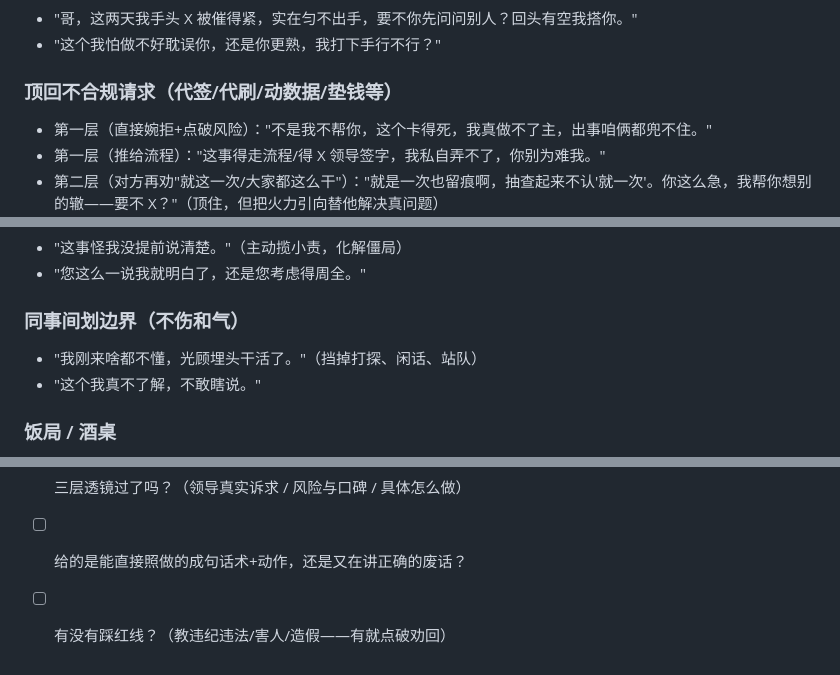
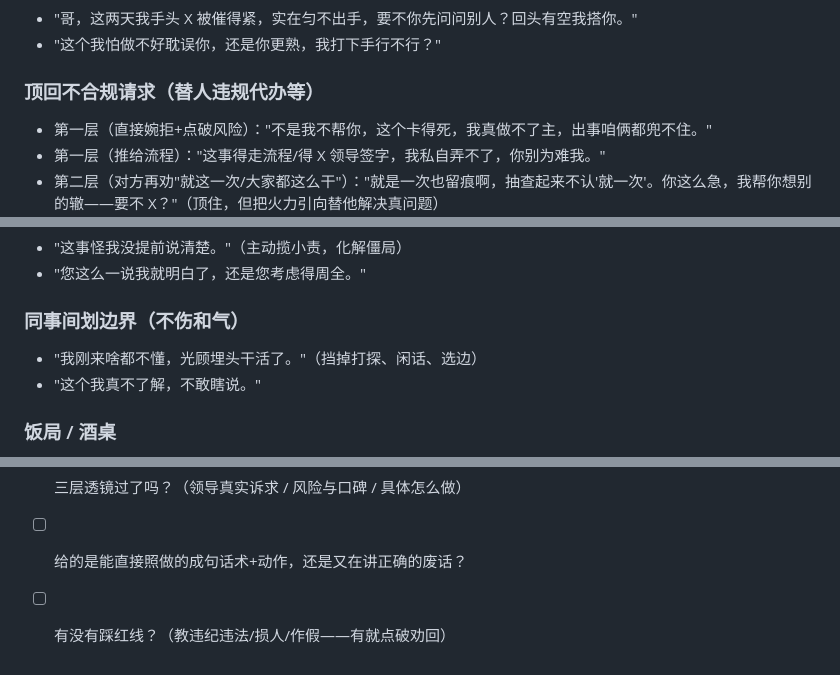
Before and after one commit to onlyLT/tizhi-skill, a Markdown page: references/playbook.md, 3 parts joined by grey strips. Drawn GitHub-style.

```diff
--- a/references/playbook.md
+++ b/references/playbook.md
@@ -139,7 +139,7 @@
 - "哥，这两天我手头 X 被催得紧，实在匀不出手，要不你先问问别人？回头有空我搭你。"
 - "这个我怕做不好耽误你，还是你更熟，我打下手行不行？"
 
-### 顶回不合规请求（代签/代刷/动数据/垫钱等）
+### 顶回不合规请求（替人违规代办等）
 - 第一层（直接婉拒+点破风险）："不是我不帮你，这个卡得死，我真做不了主，出事咱俩都兜不住。"
 - 第一层（推给流程）："这事得走流程/得 X 领导签字，我私自弄不了，你别为难我。"
 - 第二层（对方再劝"就这一次/大家都这么干"）："就是一次也留痕啊，抽查起来不认'就一次'。你这么急，我帮你想别的辙——要不 X？"（顶住，但把火力引向替他解决真问题）
@@ -155,7 +155,7 @@
 - "您这么一说我就明白了，还是您考虑得周全。"
 
 ### 同事间划边界（不伤和气）
-- "我刚来啥都不懂，光顾埋头干活了。"（挡掉打探、闲话、站队）
+- "我刚来啥都不懂，光顾埋头干活了。"（挡掉打探、闲话、选边）
 - "这个我真不了解，不敢瞎说。"
 
 ### 饭局 / 酒桌
@@ -171,4 +171,4 @@
 - [ ] 归类对了吗？取的是对应情境的打法吗？
 - [ ] 三层透镜过了吗？（领导真实诉求 / 风险与口碑 / 具体怎么做）
 - [ ] 给的是能直接照做的成句话术+动作，还是又在讲正确的废话？
-- [ ] 有没有踩红线？（教违纪违法/害人/造假——有就点破劝回）
+- [ ] 有没有踩红线？（教违纪违法/损人/作假——有就点破劝回）
```
Also changed, not shown: other parts of references/playbook.md (+7 -7 lines), README.md (+6 -6 lines), SKILL.md (+7 -7 lines).
